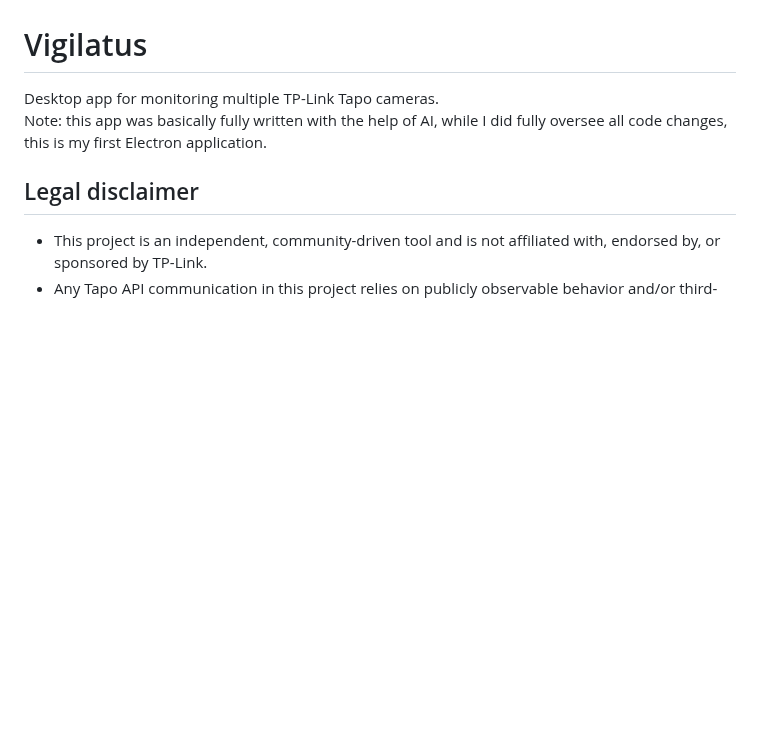
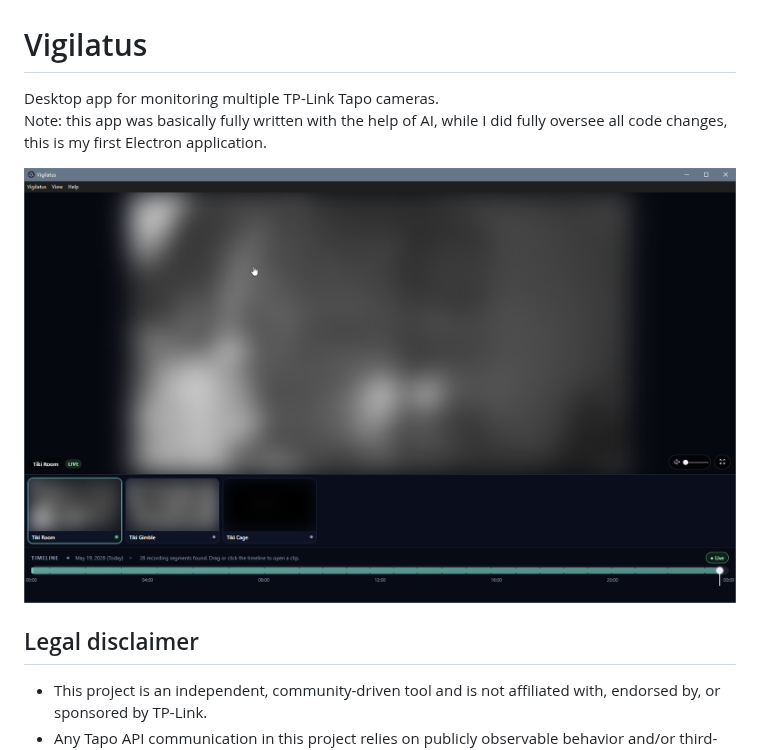
Before and after one commit to phit/vigilatus, a Markdown page: README.md, the part around the change. Drawn GitHub-style; pictures changed too: docs/main-screen.png (added); blank space fills up the shorter version.

Commit message:
Add screenshot

```diff
--- a/README.md
+++ b/README.md
@@ -2,6 +2,8 @@
 
 Desktop app for monitoring multiple TP-Link Tapo cameras.
 Note: this app was basically fully written with the help of AI, while I did fully oversee all code changes, this is my first Electron application.
+
+![Main screen](docs/main-screen.png)
 
 ## Legal disclaimer
 
```
